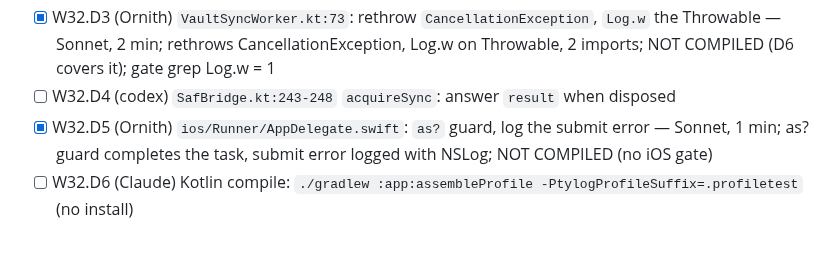
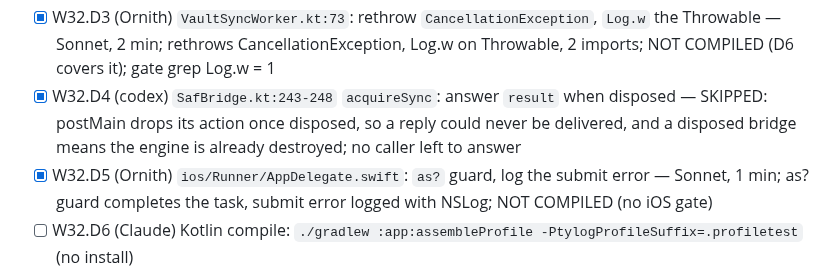
Before and after one commit to berlogabob/TypstSeq, a Markdown page: docs/plans/activity-plan.md, the part around the change. Drawn GitHub-style; blank space fills up the shorter version.

Commit message:
W32.D4 skipped: disposed bridge cannot answer, engine already gone (Sonnet)
Co-Authored-By: Claude Fable 5.2 <noreply@anthropic.com>

```diff
--- a/docs/plans/activity-plan.md
+++ b/docs/plans/activity-plan.md
@@ -849,7 +849,7 @@ Phase D, Rust and native
 - [ ] W32.D1 (codex) `typst.rs:431, 437, 528` and `p2p_folder.rs:300, 503`: five `unwrap()` -> error or fallback. Gate: `cargo test --manifest-path packages/typst_flutter/rust/Cargo.toml --lib`
 - [x] W32.D2 (Ornith) `SyncForegroundService.kt`: `onTimeout(startId, fgsType)` -> `stopSelf()` — Sonnet, 1 min, 4-line override (compileSdk 36); NOT COMPILED (D6 covers it); gate grep onTimeout = 1
 - [x] W32.D3 (Ornith) `VaultSyncWorker.kt:73`: rethrow `CancellationException`, `Log.w` the Throwable — Sonnet, 2 min; rethrows CancellationException, Log.w on Throwable, 2 imports; NOT COMPILED (D6 covers it); gate grep Log.w = 1
-- [ ] W32.D4 (codex) `SafBridge.kt:243-248` `acquireSync`: answer `result` when disposed
+- [x] W32.D4 (codex) `SafBridge.kt:243-248` `acquireSync`: answer `result` when disposed — SKIPPED: postMain drops its action once disposed, so a reply could never be delivered, and a disposed bridge means the engine is already destroyed; no caller left to answer
 - [x] W32.D5 (Ornith) `ios/Runner/AppDelegate.swift`: `as?` guard, log the submit error — Sonnet, 1 min; as? guard completes the task, submit error logged with NSLog; NOT COMPILED (no iOS gate)
 - [ ] W32.D6 (Claude) Kotlin compile: `./gradlew :app:assembleProfile -PtylogProfileSuffix=.profiletest` (no install)
 
```
